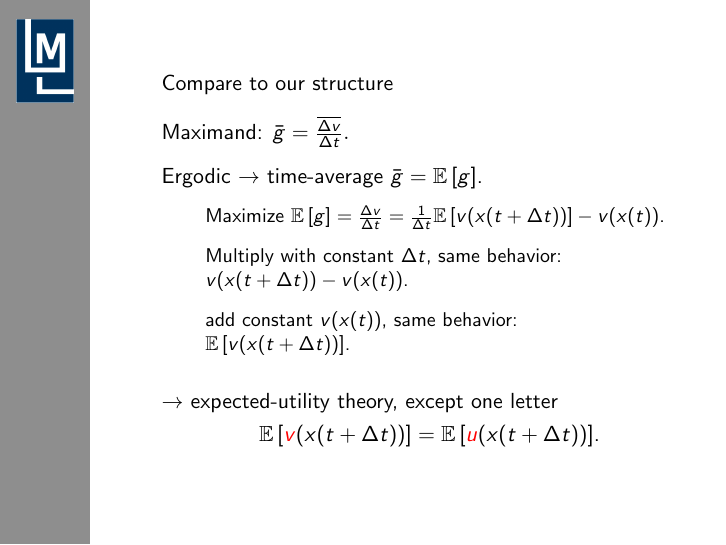
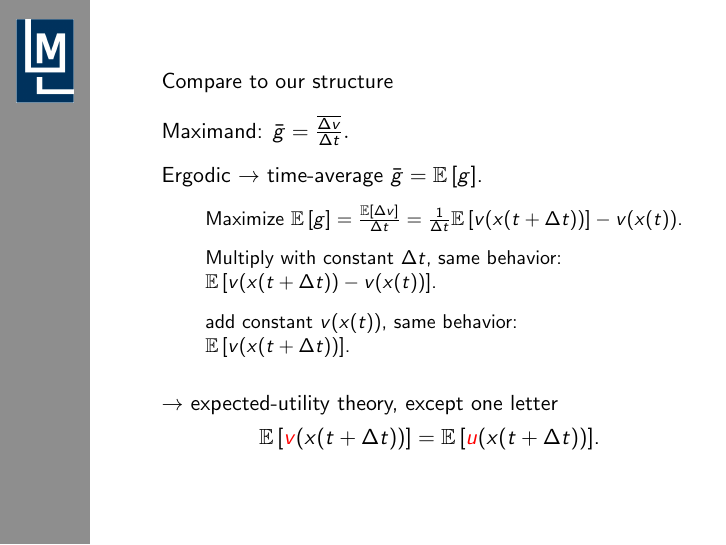
Before and after one commit to LMLhub/EE_presentations, LaTeX slides (20260326-01-03/main.tex): page 29 of 41. The pictures show the PDF file 20260326-01-03/main.pdf that the author committed with the source.

Commit message:
E(Delta v)

```diff
--- a/20260326-01-03/main.tex
+++ b/20260326-01-03/main.tex
@@ -157,10 +157,10 @@ Ergodic $\rightarrow$ time-average $\gbar=\E{g}$.
 \bi
 \setlength{\itemsep}{8pt}
 \item[]<4->
-Maximize $\E{g}=\frac{\Dv}{\Dt}=\frac{1}{\Dt} \E{v(x(t+\Dt))}-v(x(t))$.
+Maximize $\E{g}=\frac{\E{\Dv}}{\Dt}=\frac{1}{\Dt} \E{v(x(t+\Dt))}-v(x(t))$.
 \item[]<5->
 Multiply with constant $\Dt$, same behavior:\newline
-$v(x(t+\Dt))-v(x(t))$.
+$\E{v(x(t+\Dt))-v(x(t))}$.
 \item[]<6->
 add constant $v(x(t))$, same behavior:\newline
 $\E{v(x(t+\Dt))}$.
```
Also changed, not shown: 20260326-01-01/main.tex (+1 -1 lines), 20260326-01-01/main.pdf, 20260326-01-03/main.pdf.
